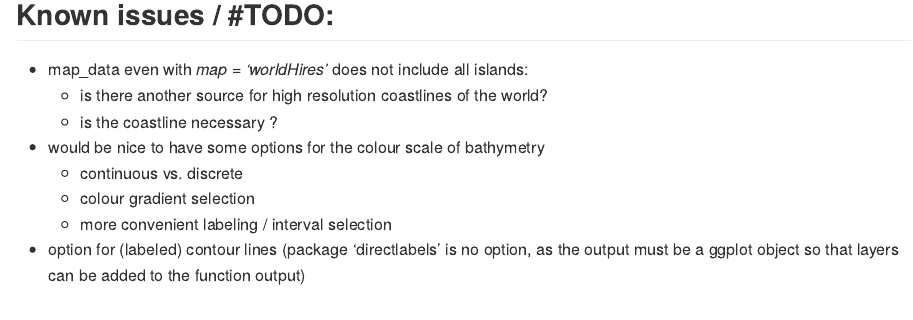
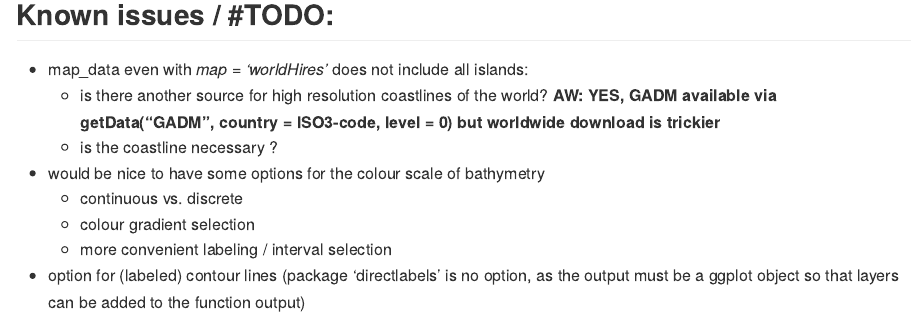
Before and after one commit to markolipka/ggPlotBathy, an R Markdown document (README.Rmd): the page in a window 1100 px wide, from 2100 px down. Rendered offline with R 4.5, knitr and Pandoc, with nearby package versions; some code elsewhere in the file could not run offline.

Commit message:
added idea to solve 'missing islands' problem

```diff
--- a/README.Rmd
+++ b/README.Rmd
@@ -93,7 +93,7 @@ plot.bathymetry(lon.min = long, lon.max = long +40, lat.min = lat, lat.max = lat
 ## Known issues / \#TODO:
 
 * map_data even with *map = 'worldHires'* does not include all islands:
-    + is there another source for high resolution coastlines of the world?
+    + is there another source for high resolution coastlines of the world? **AW: YES, GADM available via getData("GADM", country = ISO3-code, level = 0) but worldwide download is trickier**
     + is the coastline necessary ?
 * would be nice to have some options for the colour scale of bathymetry
     + continuous vs. discrete
```
